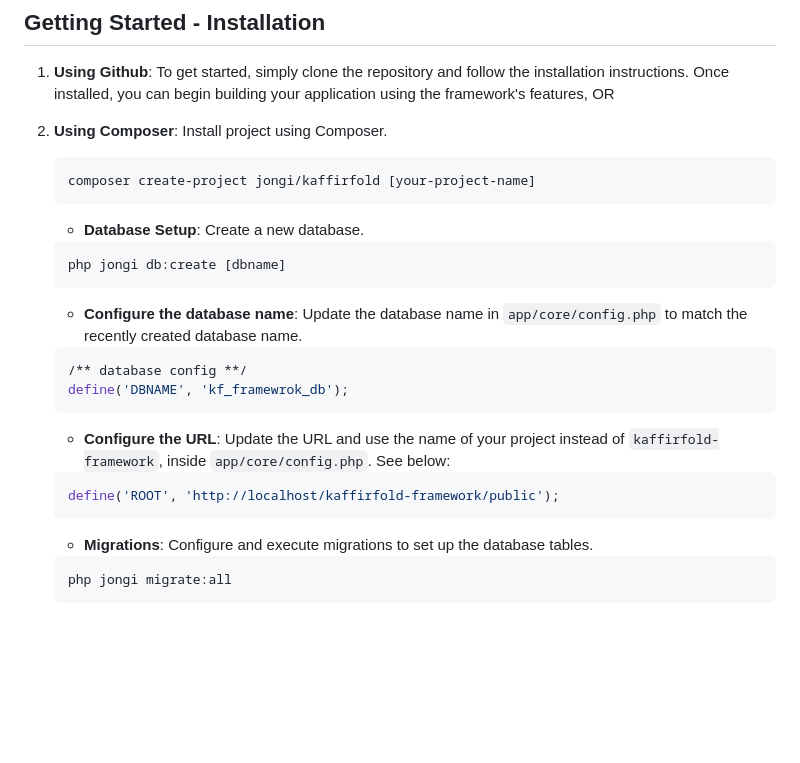
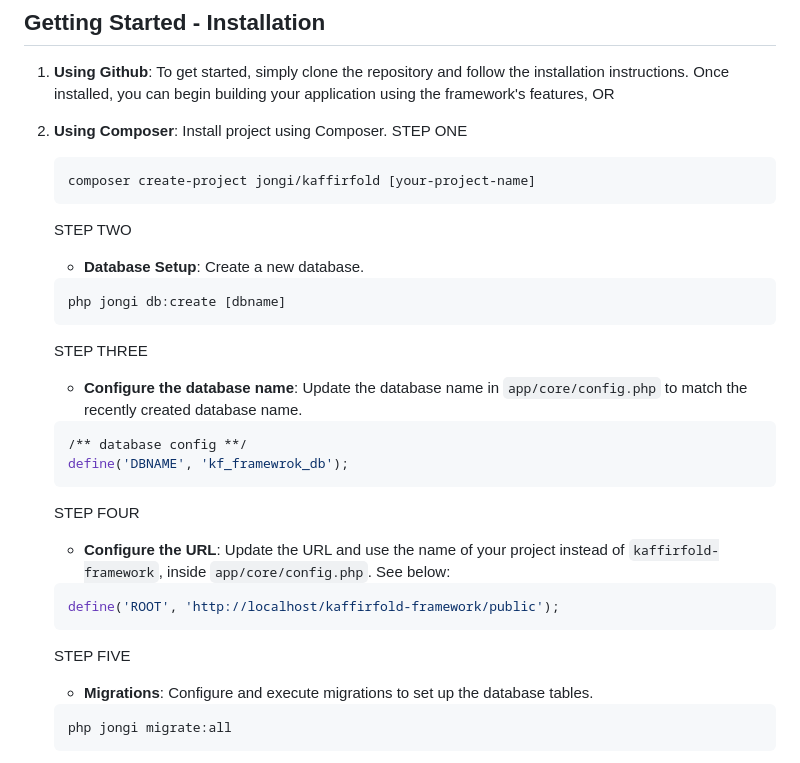
Before and after one commit to TechKaffir/kaffirfold, a Markdown page: README.md, the part around the change. GitHub-like rendering; blank space fills up the shorter version.

````diff
--- a/README.md
+++ b/README.md
@@ -20,23 +20,27 @@ This lightweight, easy-to-use framework offers a fast and efficient way to devel
 1. **Using Github**: To get started, simply clone the repository and follow the installation instructions. Once installed, you can begin building your application using the framework's features, OR
 
 2. **Using Composer**: Install project using Composer.
+   STEP ONE
     ```bash
     composer create-project jongi/kaffirfold [your-project-name]
     ```
-
+   STEP TWO
    - **Database Setup**: Create a new database.
     ```bash
     php jongi db:create [dbname]
     ```
+    STEP THREE
     - **Configure the database name**: Update the database name in `app/core/config.php` to match the recently created database name.
     ```bash
     /** database config **/
 	define('DBNAME', 'kf_framewrok_db');
     ```
+    STEP FOUR
    - **Configure the URL**: Update the URL and use the name of your project instead of `kaffirfold-framework`, inside `app/core/config.php`. See below:
     ```bash
     define('ROOT', 'http://localhost/kaffirfold-framework/public');
     ```
+    STEP FIVE
    - **Migrations**: Configure and execute migrations to set up the database tables.
     ```bash
     php jongi migrate:all
````
